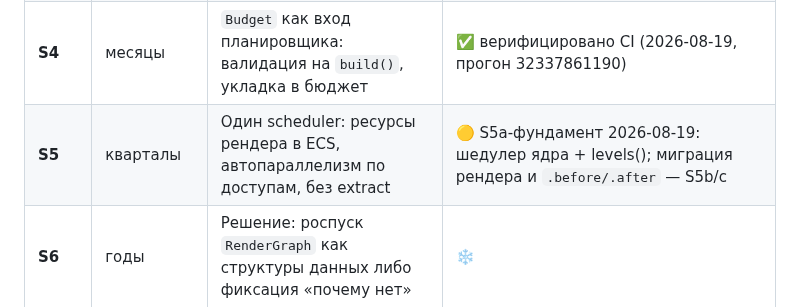
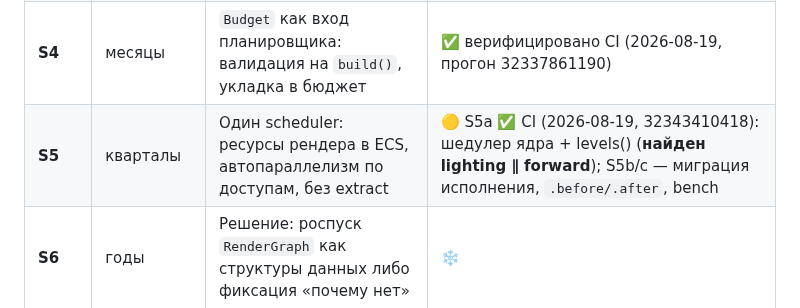
Before and after one commit to kemperrrrr/ornis, a Markdown page: PLAN.md, the part around the change. GitHub-like rendering.

Commit message:
docs: S5a verified by CI; levels discovered lighting ∥ forward
Co-authored-by: arena-agent <297053741+arena-agent@users.noreply.github.com>

```diff
--- a/PLAN.md
+++ b/PLAN.md
@@ -314,7 +314,7 @@ API (rustdoc) и релизная упаковка.
 | **S2** | месяцы | Пасс = типизированная система (`Reads`/`Writes` в типах), роспуск `match` по именам | ✅ S2a+S2b верифицировано CI (2026-08-19, прогон 32270386050) |
 | **S3** | месяцы | Layout из типов; `PassBuilder` → deprecated-шим; конфликт писателей — ошибка | ✅ верифицировано CI (2026-08-19, прогон 32284997326); конфликт писателей снят (порядок = регистрация) |
 | **S4** | месяцы | `Budget` как вход планировщика: валидация на `build()`, укладка в бюджет | ✅ верифицировано CI (2026-08-19, прогон 32337861190) |
-| **S5** | кварталы | Один scheduler: ресурсы рендера в ECS, автопараллелизм по доступам, без extract | 🟡 S5a-фундамент 2026-08-19: шедулер ядра + levels(); миграция рендера и `.before/.after` — S5b/c |
+| **S5** | кварталы | Один scheduler: ресурсы рендера в ECS, автопараллелизм по доступам, без extract | 🟡 S5a ✅ CI (2026-08-19, 32343410418): шедулер ядра + levels() (**найден lighting ∥ forward**); S5b/c — миграция исполнения, `.before/.after`, bench |
 | **S6** | годы | Решение: роспуск `RenderGraph` как структуры данных либо фиксация «почему нет» | ❄️ |
 
 Порядок S0→S4 строгий; S5 требует S2–S4; S6 — только по итогам S5.
```
